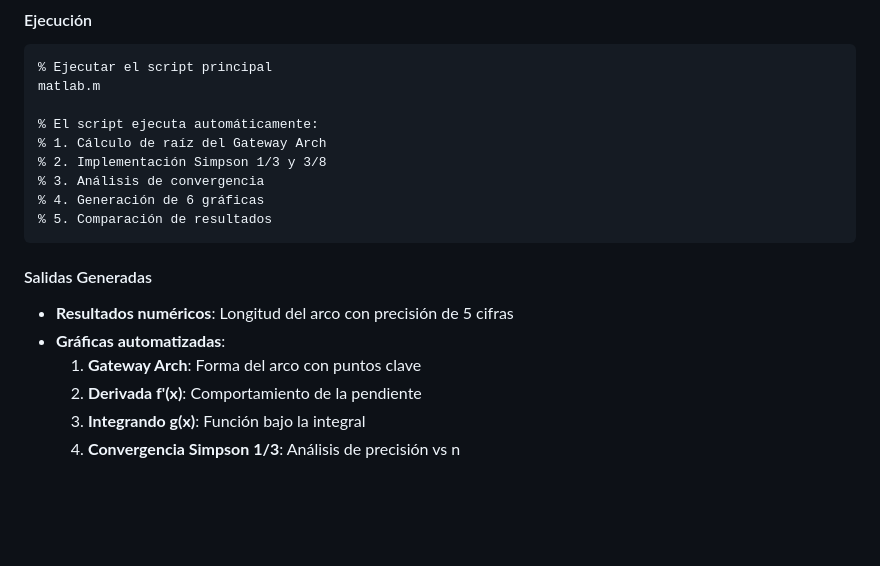
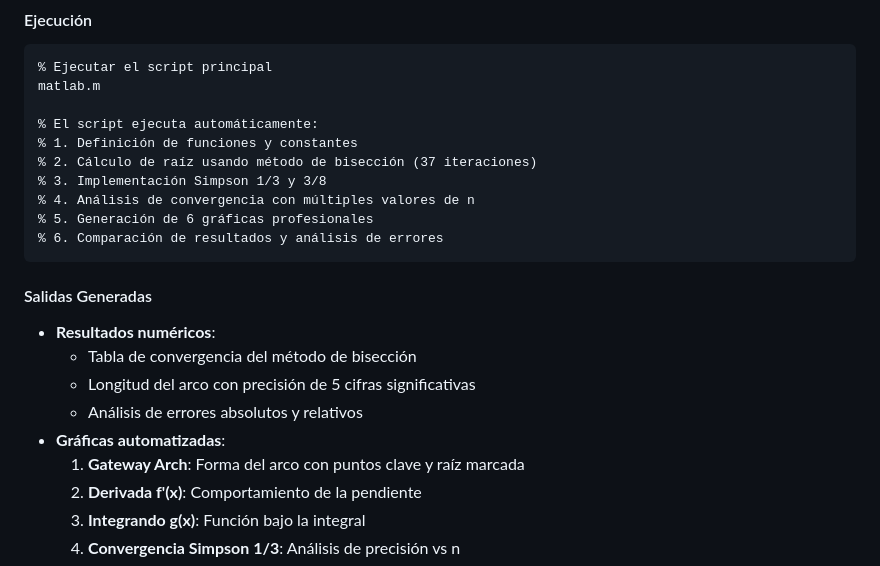
Before and after one commit to DanielAraqueStudios/informe-metodos-numericos, a Markdown page: README.md, the part around the change printed below. Drawn GitHub-style; blank space fills up the shorter version.

````diff
--- a/README.md
+++ b/README.md
@@ -149,17 +154,21 @@ pdflatex informe.tex
 matlab.m
 
 % El script ejecuta automáticamente:
-% 1. Cálculo de raíz del Gateway Arch
-% 2. Implementación Simpson 1/3 y 3/8
-% 3. Análisis de convergencia
-% 4. Generación de 6 gráficas
-% 5. Comparación de resultados
+% 1. Definición de funciones y constantes
+% 2. Cálculo de raíz usando método de bisección (37 iteraciones)
+% 3. Implementación Simpson 1/3 y 3/8
+% 4. Análisis de convergencia con múltiples valores de n
+% 5. Generación de 6 gráficas profesionales
+% 6. Comparación de resultados y análisis de errores
 ```
 
 #### Salidas Generadas
-- **Resultados numéricos**: Longitud del arco con precisión de 5 cifras
+- **Resultados numéricos**:
+  - Tabla de convergencia del método de bisección
+  - Longitud del arco con precisión de 5 cifras significativas
+  - Análisis de errores absolutos y relativos
 - **Gráficas automatizadas**:
-  1. **Gateway Arch**: Forma del arco con puntos clave
+  1. **Gateway Arch**: Forma del arco con puntos clave y raíz marcada
   2. **Derivada f'(x)**: Comportamiento de la pendiente
   3. **Integrando g(x)**: Función bajo la integral
   4. **Convergencia Simpson 1/3**: Análisis de precisión vs n
````
Also changed, not shown: other parts of README.md (+23 -18 lines).
